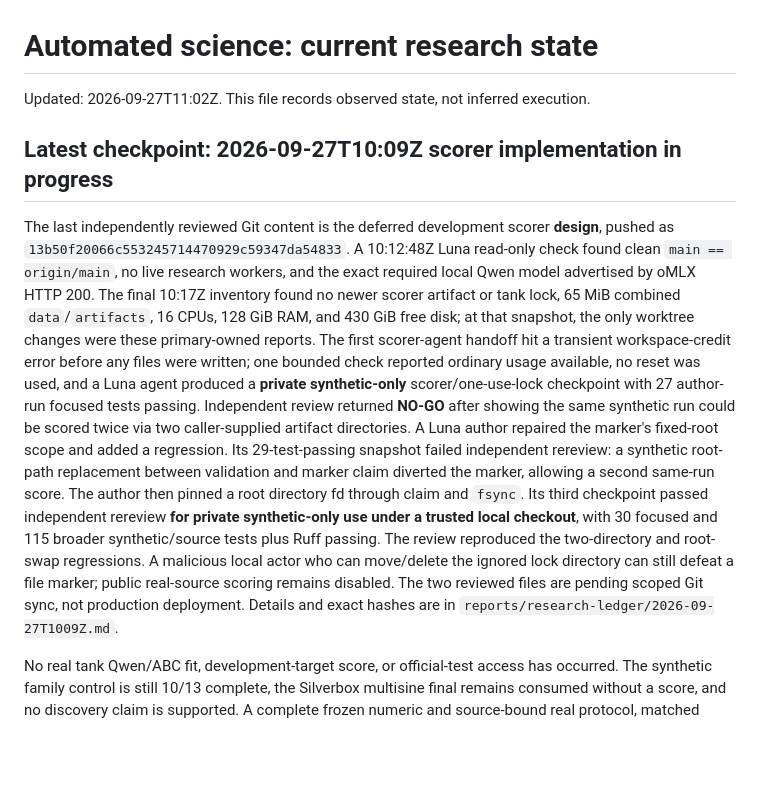
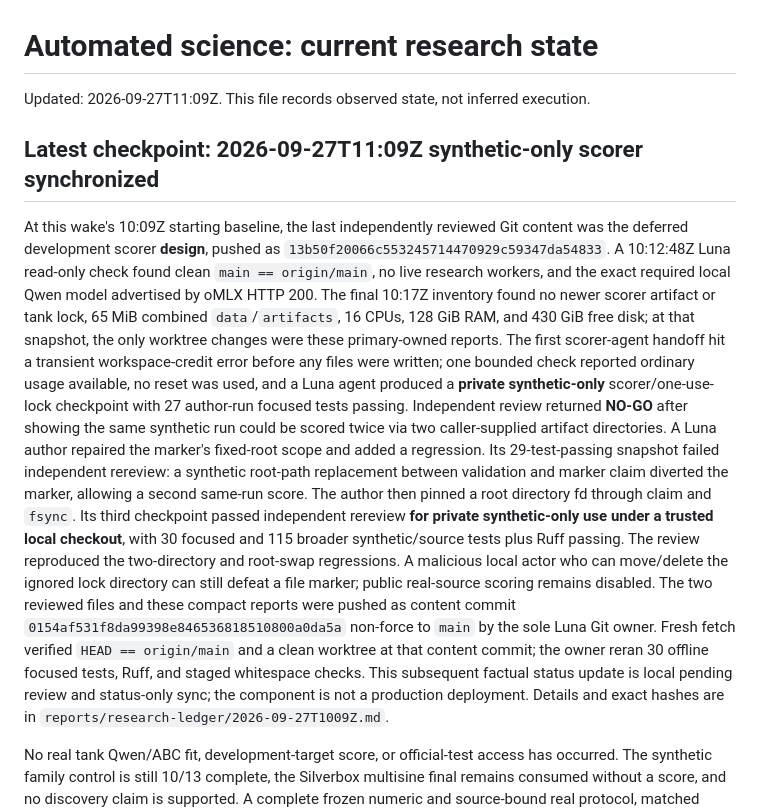
Before and after one commit to SourabhKul/automated-science, a Markdown page: reports/research-state.md, the part around the change. Drawn GitHub-style; blank space fills up the shorter version.

```diff
--- a/reports/research-state.md
+++ b/reports/research-state.md
@@ -1,11 +1,12 @@
 # Automated science: current research state
 
-Updated: 2026-09-27T11:02Z. This file records observed state, not inferred execution.
+Updated: 2026-09-27T11:09Z. This file records observed state, not inferred execution.
 
-## Latest checkpoint: 2026-09-27T10:09Z scorer implementation in progress
+## Latest checkpoint: 2026-09-27T11:09Z synthetic-only scorer synchronized
 
-The last independently reviewed Git content is the deferred development
-scorer **design**, pushed as `13b50f20066c553245714470929c59347da54833`.
+At this wake's 10:09Z starting baseline, the last independently reviewed Git
+content was the deferred development scorer **design**, pushed as
+`13b50f20066c553245714470929c59347da54833`.
 A 10:12:48Z Luna read-only check found clean `main == origin/main`, no live
 research workers, and the exact required local Qwen model advertised by oMLX
 HTTP 200. The final 10:17Z inventory found no newer scorer artifact or tank
@@ -27,7 +28,13 @@ checkout**, with 30 focused and 115 broader synthetic/source tests plus Ruff
 passing. The review reproduced the two-directory and root-swap regressions.
 A malicious local actor who can move/delete the ignored lock directory can
 still defeat a file marker; public real-source scoring remains disabled. The
-two reviewed files are pending scoped Git sync, not production deployment.
+two reviewed files and these compact reports were pushed as content commit
+`0154af531f8da99398e846536818510800a0da5a` non-force to `main` by the
+sole Luna Git owner. Fresh fetch verified `HEAD == origin/main` and a clean
+worktree at that content commit; the owner reran 30 offline focused tests,
+Ruff, and staged whitespace checks. This subsequent factual status update is
+local pending review and status-only sync; the component is not a production
+deployment.
 Details and exact hashes are in
 `reports/research-ledger/2026-09-27T1009Z.md`.
 
```
Also changed, not shown: reports/research-ledger/2026-09-27T1009Z.md (+17 -5 lines).
